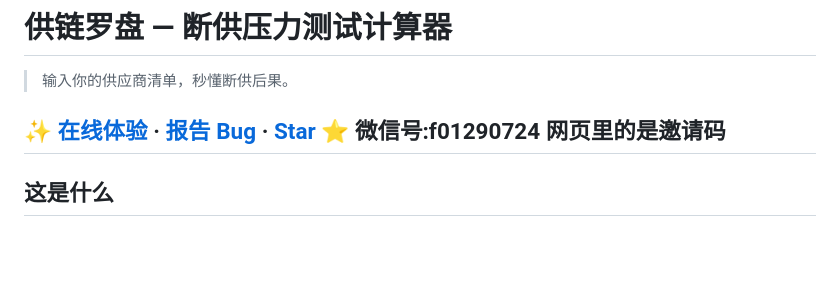
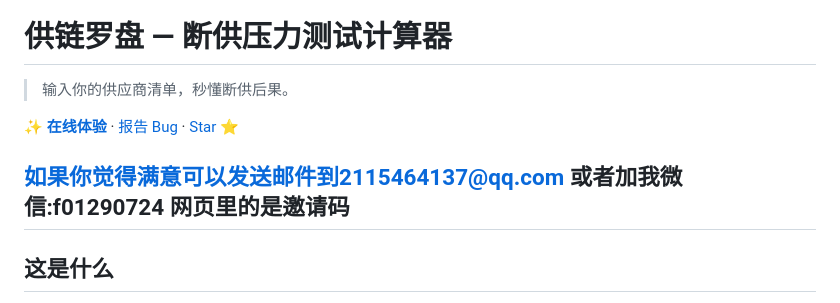
Before and after one commit to Leo-Ayh-Oday/supply-chain-calc, a Markdown page: README.md, the part around the change. GitHub-like rendering; blank space fills up the shorter version.

```diff
--- a/README.md
+++ b/README.md
@@ -3,7 +3,9 @@
 > 输入你的供应商清单，秒懂断供后果。
 
 [**✨ 在线体验**](https://Leo-Ayh-Oday.github.io/supply-chain-calc) · [报告 Bug](https://github.com/Leo-Ayh-Oday/supply-chain-calc/issues) · [Star ⭐](https://github.com/Leo-Ayh-Oday/supply-chain-calc)
-微信号:f01290724 网页里的是邀请码
+
+
+如果你觉得满意可以发送邮件到2115464137@qq.com 或者加我微信:f01290724 网页里的是邀请码
 ---
 
 ## 这是什么
```
